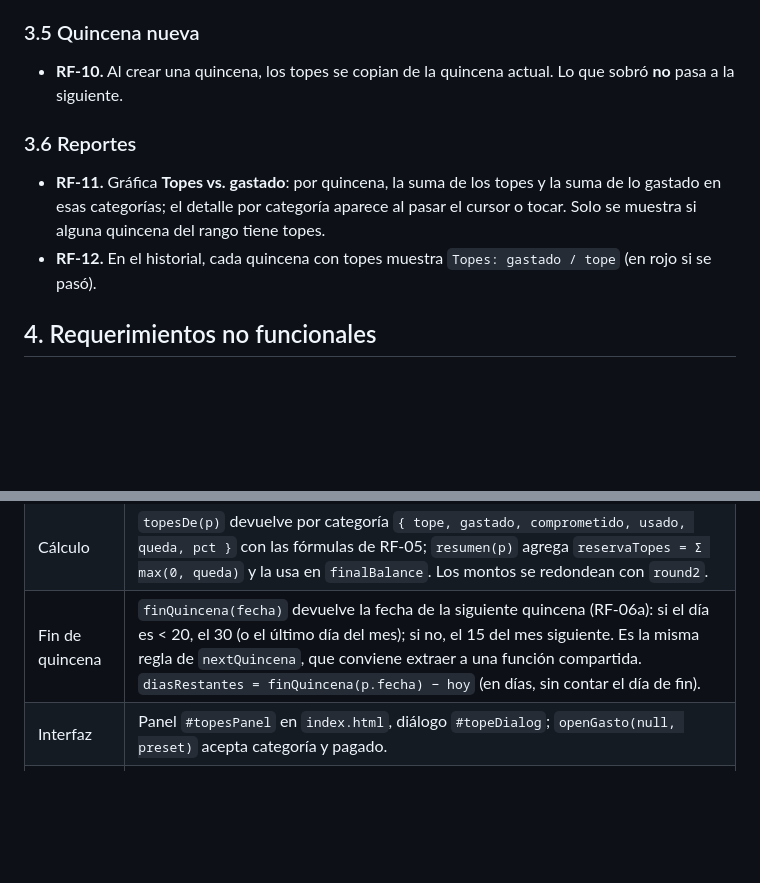
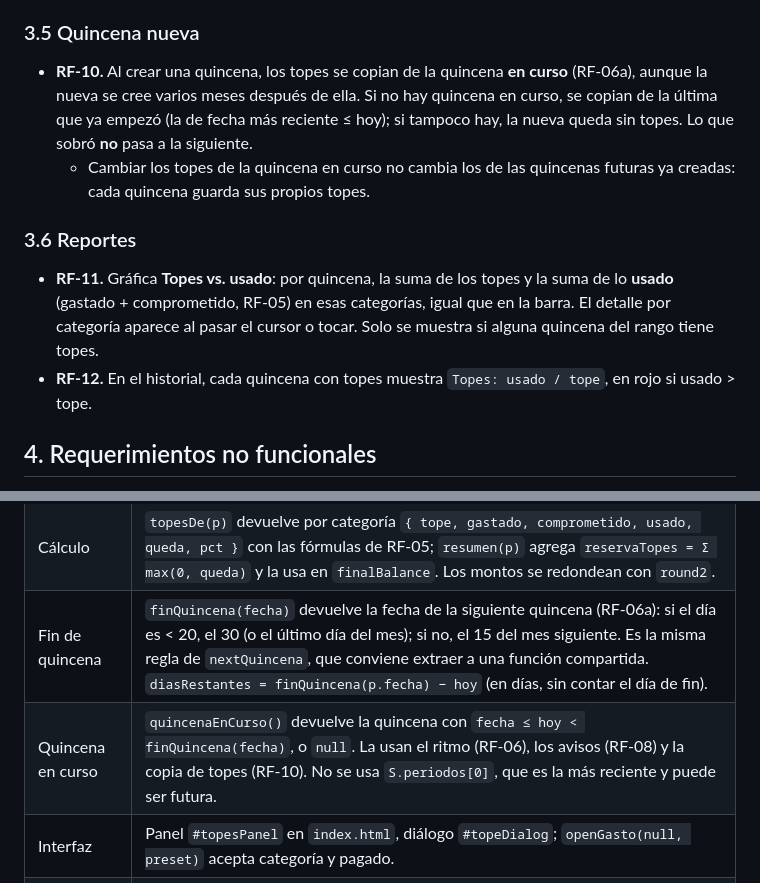
Before and after one commit to JPAGEPROJECTS/PersonalBudget, a Markdown page: docs/requerimiento-topes.md, 2 parts joined by grey strips. Drawn GitHub-style; blank space fills up the shorter version.

```diff
--- a/docs/requerimiento-topes.md
+++ b/docs/requerimiento-topes.md
@@ -48,11 +52,12 @@ Se hace por categoría (no solo ocio) para que el mismo control sirva para Comid
   - El *Balance restante* no cambia (sigue siendo ingresos − pagado).
 
 ### 3.5 Quincena nueva
-- **RF-10.** Al crear una quincena, los topes se copian de la quincena actual. Lo que sobró **no** pasa a la siguiente.
+- **RF-10.** Al crear una quincena, los topes se copian de la quincena **en curso** (RF-06a), aunque la nueva se cree varios meses después de ella. Si no hay quincena en curso, se copian de la última que ya empezó (la de fecha más reciente ≤ hoy); si tampoco hay, la nueva queda sin topes. Lo que sobró **no** pasa a la siguiente.
+  - Cambiar los topes de la quincena en curso no cambia los de las quincenas futuras ya creadas: cada quincena guarda sus propios topes.
 
 ### 3.6 Reportes
-- **RF-11.** Gráfica **Topes vs. gastado**: por quincena, la suma de los topes y la suma de lo gastado en esas categorías; el detalle por categoría aparece al pasar el cursor o tocar. Solo se muestra si alguna quincena del rango tiene topes.
-- **RF-12.** En el historial, cada quincena con topes muestra `Topes: gastado / tope` (en rojo si se pasó).
+- **RF-11.** Gráfica **Topes vs. usado**: por quincena, la suma de los topes y la suma de lo **usado** (gastado + comprometido, RF-05) en esas categorías, igual que en la barra. El detalle por categoría aparece al pasar el cursor o tocar. Solo se muestra si alguna quincena del rango tiene topes.
+- **RF-12.** En el historial, cada quincena con topes muestra `Topes: usado / tope`, en rojo si usado > tope.
 
 ## 4. Requerimientos no funcionales
 - **RNF-01.** Funciona sin conexión, con la misma cola de cambios que el resto de la app.
@@ -66,6 +71,7 @@ Se hace por categoría (no solo ocio) para que el mismo control sirva para Comid
 | Datos | Columna `periodos.topes jsonb not null default '{}'`, con la forma `{"ocio": 80, "comida": 120}`. Se eligió JSON en la quincena en vez de una tabla aparte: los topes son pocos, siempre se leen junto con su quincena, se copian con ella y heredan sus permisos (RLS) sin cambios. |
 | Cálculo | `topesDe(p)` devuelve por categoría `{ tope, gastado, comprometido, usado, queda, pct }` con las fórmulas de RF-05; `resumen(p)` agrega `reservaTopes = Σ max(0, queda)` y la usa en `finalBalance`. Los montos se redondean con `round2`. |
 | Fin de quincena | `finQuincena(fecha)` devuelve la fecha de la siguiente quincena (RF-06a): si el día es < 20, el 30 (o el último día del mes); si no, el 15 del mes siguiente. Es la misma regla de `nextQuincena`, que conviene extraer a una función compartida. `diasRestantes = finQuincena(p.fecha) − hoy` (en días, sin contar el día de fin). |
+| Quincena en curso | `quincenaEnCurso()` devuelve la quincena con `fecha ≤ hoy < finQuincena(fecha)`, o `null`. La usan el ritmo (RF-06), los avisos (RF-08) y la copia de topes (RF-10). No se usa `S.periodos[0]`, que es la más reciente y puede ser futura. |
 | Interfaz | Panel `#topesPanel` en `index.html`, diálogo `#topeDialog`; `openGasto(null, preset)` acepta categoría y pagado. |
 | Esquema | `alter table public.periodos add column if not exists topes jsonb not null default '{}'::jsonb;` y verificación en `fetchAll()`. |
 | Versión | `CACHE` y `?v=` suben a la siguiente versión al implementarlo (hoy están en 16). |
```
Also changed, not shown: other parts of docs/requerimiento-topes.md (+15 -7 lines).
